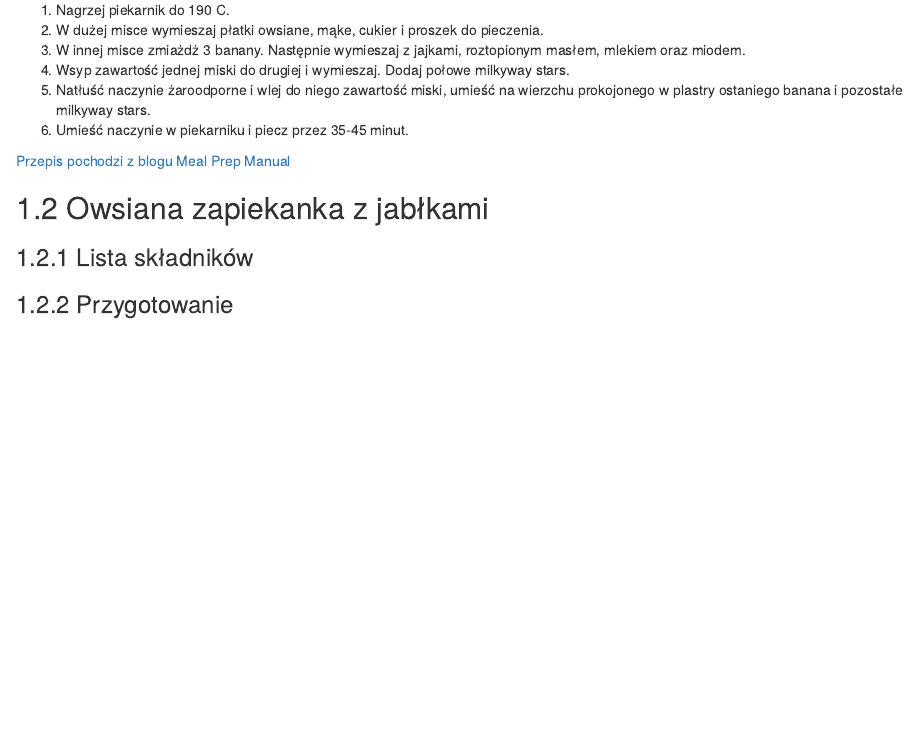
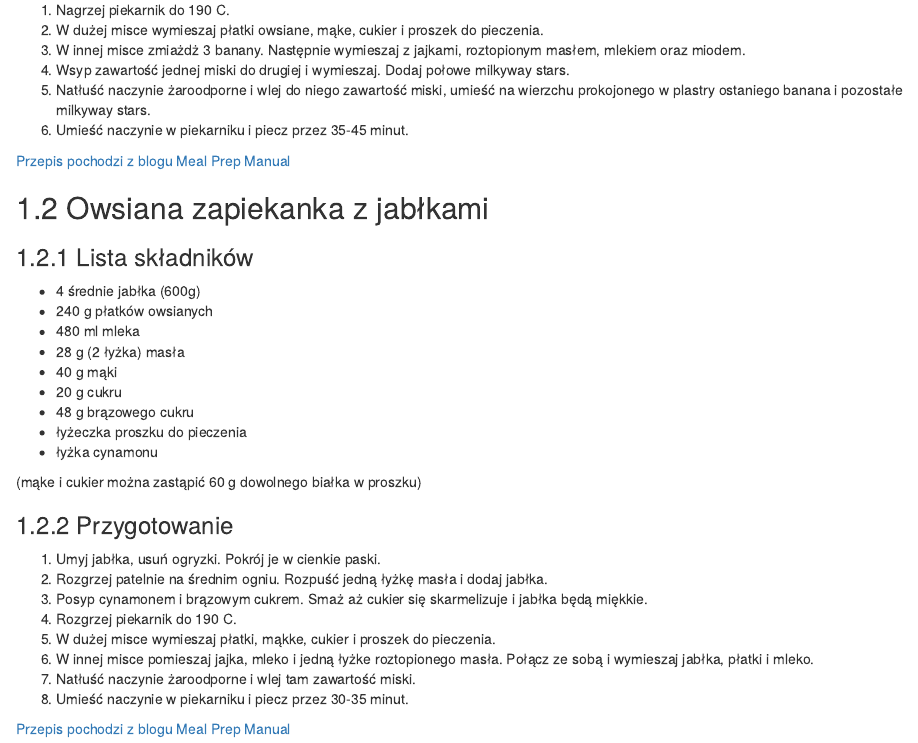
Before and after one commit to j-janiszewski/recipe_book, an R Markdown document (01-Śniadania.Rmd): the page in a window 1100 px wide, from 450 px down. Rendered offline with R 4.5, knitr and Pandoc, with nearby package versions; drawn as R Markdown's standard HTML page in place of the format the file asks for.

Commit message:
new recipes

```diff
--- a/01-Śniadania.Rmd
+++ b/01-Śniadania.Rmd
@@ -31,4 +31,28 @@
 
 ### Lista składników
 
+- 4 średnie jabłka (600g)
+- 240 g płatków owsianych
+- 480 ml mleka
+- 28 g (2 łyżka) masła
+- 40 g mąki
+- 20 g cukru
+- 48 g brązowego cukru
+- łyżeczka proszku do pieczenia
+- łyżka cynamonu
+
+(mąke i cukier można zastąpić 60 g dowolnego białka w proszku)
+
+
 ### Przygotowanie
+
+1. Umyj jabłka, usuń ogryzki. Pokrój je w cienkie paski.
+2. Rozgrzej patelnie na średnim ogniu. Rozpuść jedną łyżkę masła i dodaj jabłka.
+3. Posyp cynamonem i brązowym cukrem. Smaż aż cukier się skarmelizuje i jabłka będą miękkie.
+4. Rozgrzej piekarnik do 190 C.
+5. W dużej misce wymieszaj płatki, mąkke, cukier i proszek do pieczenia.
+6. W innej misce pomieszaj jajka, mleko i jedną łyżke roztopionego masła. Połącz ze sobą i wymieszaj jabłka, płatki i mleko.
+7. Natłuść naczynie żaroodporne i wlej tam zawartość miski.
+8. Umieść naczynie w piekarniku i piecz przez 30-35 minut.
+
+[Przepis pochodzi z blogu Meal Prep Manual](https://mealprepmanual.com/apple-pie-baked-oatmeal/)
```
Also changed, not shown: 02-Obiady.Rmd (+26 -0 lines).
